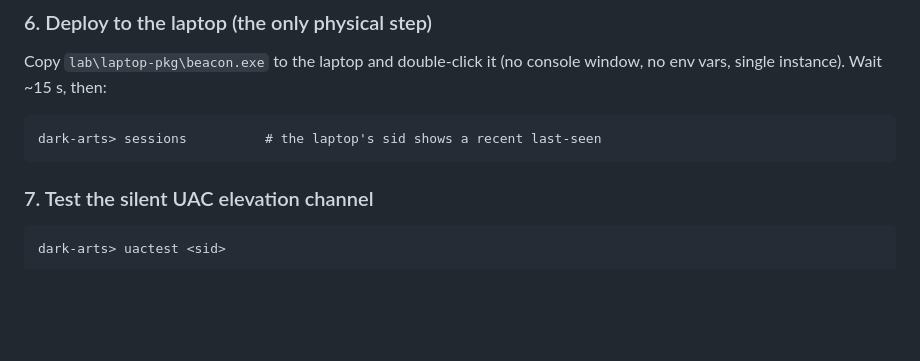
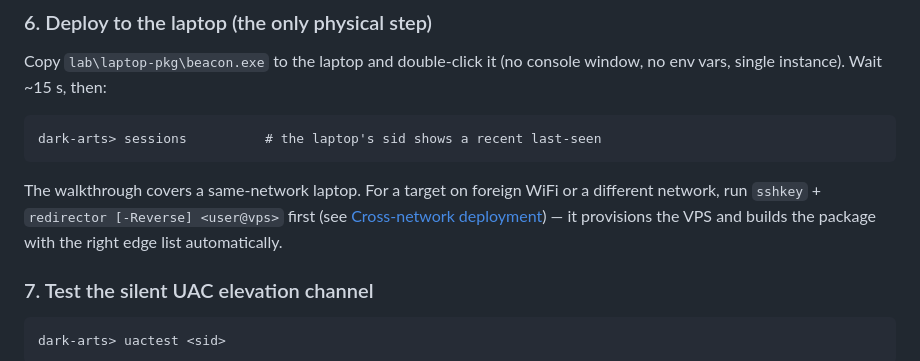
Before and after one commit to kelvinweijun/dark-arts, a Markdown page: README.md, the part around the change. Rendered like a GitHub page; blank space fills up the shorter version.

Commit message:
docs: point the first-time walkthrough at the cross-network VPS redirector flow

````diff
--- a/README.md
+++ b/README.md
@@ -256,6 +256,8 @@ Copy `lab\laptop-pkg\beacon.exe` to the laptop and double-click it (no console w
 dark-arts> sessions          # the laptop's sid shows a recent last-seen
 ```
 
+The walkthrough covers a same-network laptop. For a target on foreign WiFi or a different network, run `sshkey` + `redirector [-Reverse] <user@vps>` first (see [Cross-network deployment](#cross-network-deployment-vps-redirector)) — it provisions the VPS and builds the package with the right edge list automatically.
+
 ### 7. Test the silent UAC elevation channel
 
 ```
````
